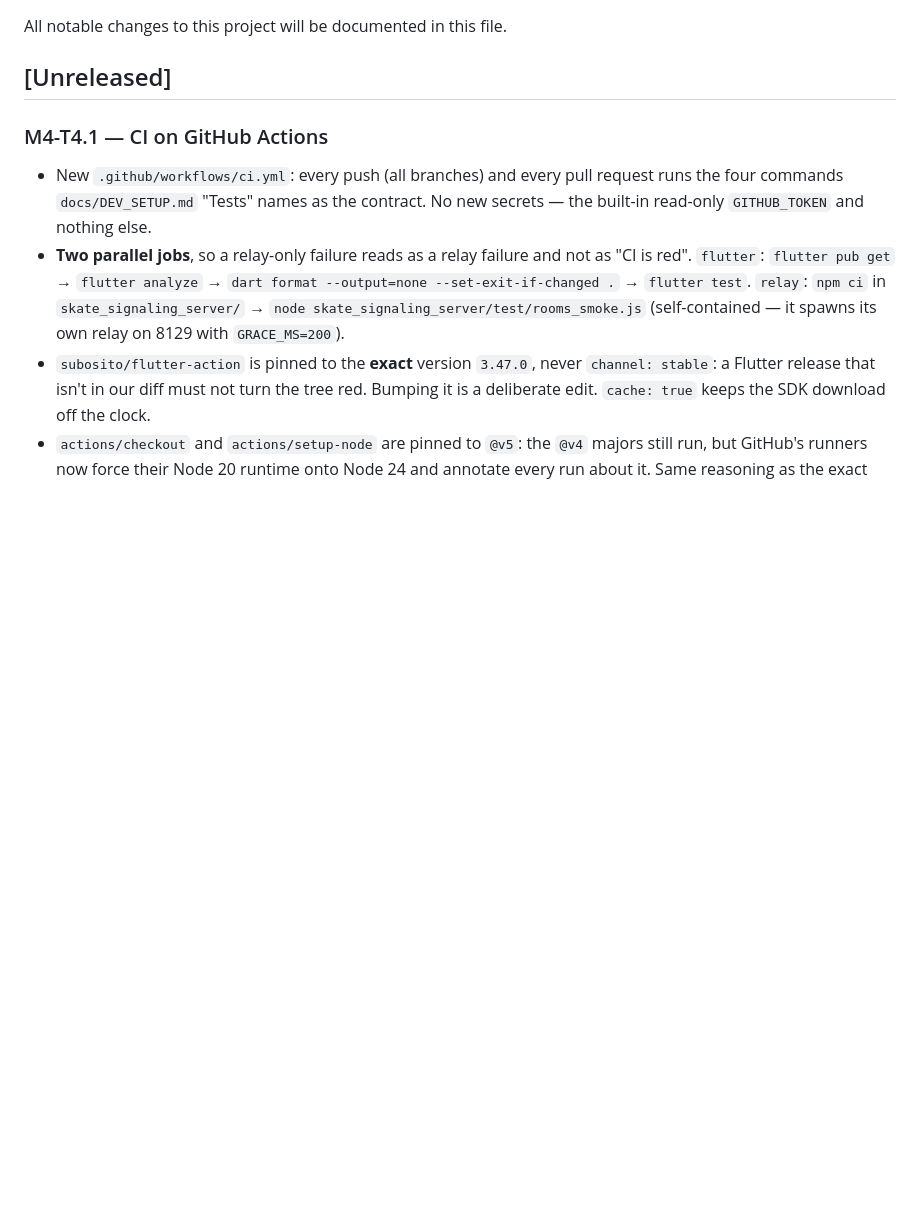
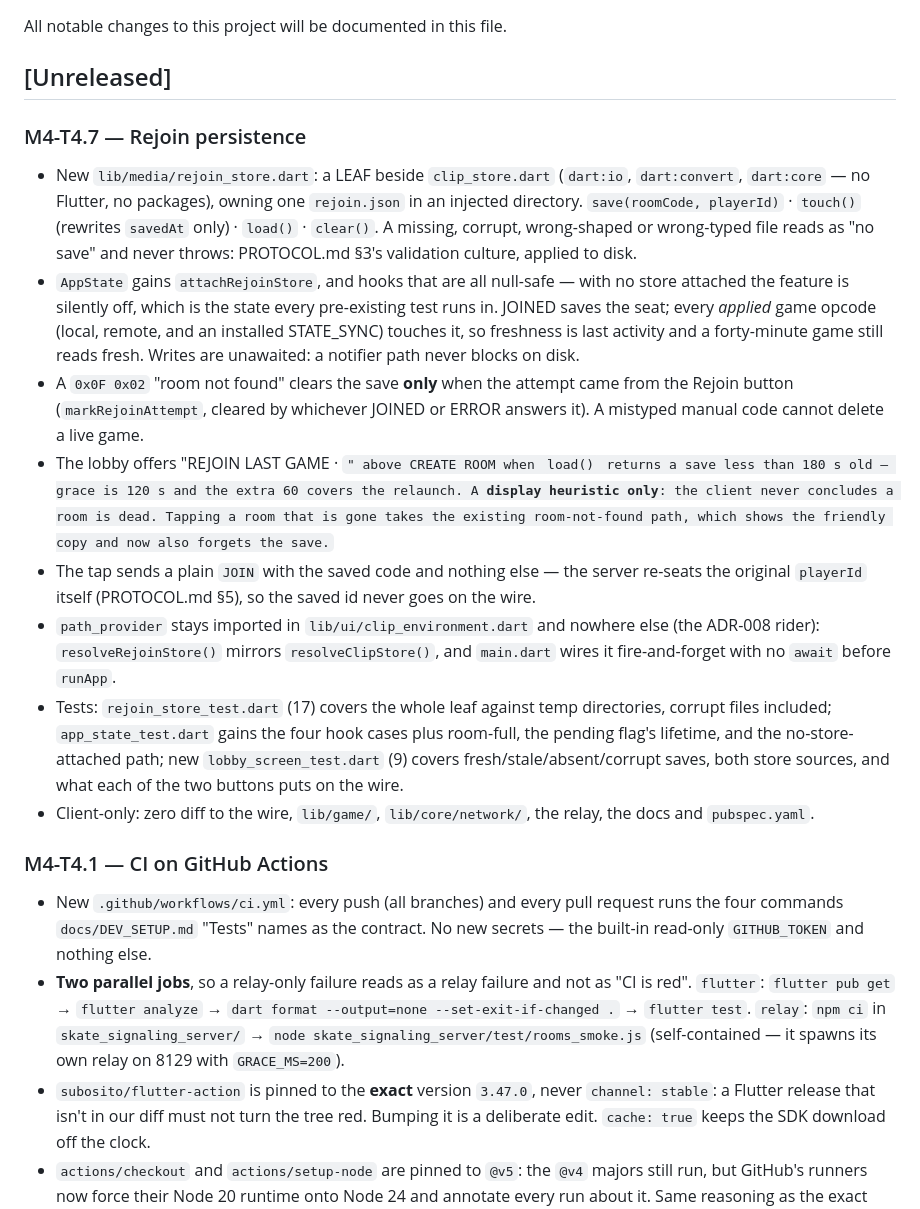
Before and after one commit to ponder-the-orb/skate_p2p, a Markdown page: CHANGELOG.md, the part around the change. Drawn GitHub-style; blank space fills up the shorter version.

Commit message:
docs: changelog for M4-T4.7

```diff
--- a/CHANGELOG.md
+++ b/CHANGELOG.md
@@ -3,6 +3,16 @@
 All notable changes to this project will be documented in this file.
 
 ## [Unreleased]
+
+### M4-T4.7 — Rejoin persistence
+- New `lib/media/rejoin_store.dart`: a LEAF beside `clip_store.dart` (`dart:io`, `dart:convert`, `dart:core` — no Flutter, no packages), owning one `rejoin.json` in an injected directory. `save(roomCode, playerId)` · `touch()` (rewrites `savedAt` only) · `load()` · `clear()`. A missing, corrupt, wrong-shaped or wrong-typed file reads as "no save" and never throws: PROTOCOL.md §3's validation culture, applied to disk.
+- `AppState` gains `attachRejoinStore`, and hooks that are all null-safe — with no store attached the feature is silently off, which is the state every pre-existing test runs in. JOINED saves the seat; every *applied* game opcode (local, remote, and an installed STATE_SYNC) touches it, so freshness is last activity and a forty-minute game still reads fresh. Writes are unawaited: a notifier path never blocks on disk.
+- A `0x0F 0x02` "room not found" clears the save **only** when the attempt came from the Rejoin button (`markRejoinAttempt`, cleared by whichever JOINED or ERROR answers it). A mistyped manual code cannot delete a live game.
+- The lobby offers "REJOIN LAST GAME · <code>" above CREATE ROOM when `load()` returns a save less than 180 s old — grace is 120 s and the extra 60 covers the relaunch. A **display heuristic only**: the client never concludes a room is dead. Tapping a room that is gone takes the existing room-not-found path, which shows the friendly copy and now also forgets the save.
+- The tap sends a plain `JOIN` with the saved code and nothing else — the server re-seats the original `playerId` itself (PROTOCOL.md §5), so the saved id never goes on the wire.
+- `path_provider` stays imported in `lib/ui/clip_environment.dart` and nowhere else (the ADR-008 rider): `resolveRejoinStore()` mirrors `resolveClipStore()`, and `main.dart` wires it fire-and-forget with no `await` before `runApp`.
+- Tests: `rejoin_store_test.dart` (17) covers the whole leaf against temp directories, corrupt files included; `app_state_test.dart` gains the four hook cases plus room-full, the pending flag's lifetime, and the no-store-attached path; new `lobby_screen_test.dart` (9) covers fresh/stale/absent/corrupt saves, both store sources, and what each of the two buttons puts on the wire.
+- Client-only: zero diff to the wire, `lib/game/`, `lib/core/network/`, the relay, the docs and `pubspec.yaml`.
 
 ### M4-T4.1 — CI on GitHub Actions
 - New `.github/workflows/ci.yml`: every push (all branches) and every pull request runs the four commands `docs/DEV_SETUP.md` "Tests" names as the contract. No new secrets — the built-in read-only `GITHUB_TOKEN` and nothing else.
```
